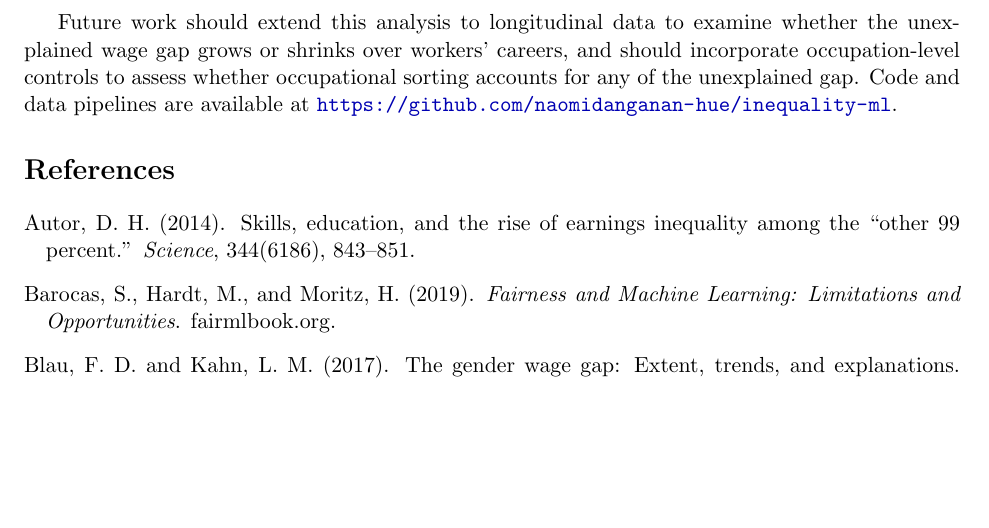
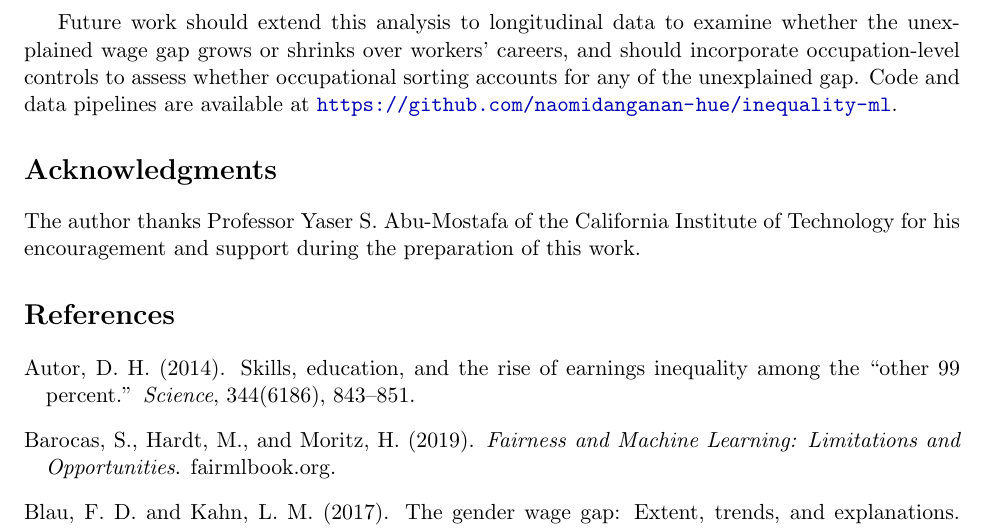
Before and after one commit to naomidanganan-hue/inequality-ml, a LaTeX paper (paper/paper.tex): part of page 7 of 8, cut so that both start at the same text, the shorter picture padded with empty space. Compiled offline with pdfLaTeX.

Commit message:
Add acknowledgments section
Added acknowledgments section to the paper.

```diff
--- a/paper/paper.tex
+++ b/paper/paper.tex
@@ -396,6 +396,11 @@ and should incorporate occupation-level controls to assess whether occupational
 sorting accounts for any of the unexplained gap. Code and data pipelines
 are available at \url{https://github.com/naomidanganan-hue/inequality-ml}.
 
+\section*{Acknowledgments}
+The author thanks Professor Yaser S. Abu-Mostafa of the California
+Institute of Technology for his encouragement and support during
+the preparation of this work.
+
 \bibliographystyle{plainnat}
 \begin{thebibliography}{99}
 
```
